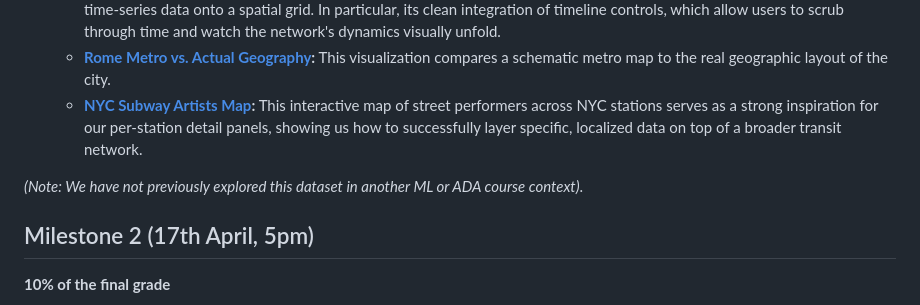
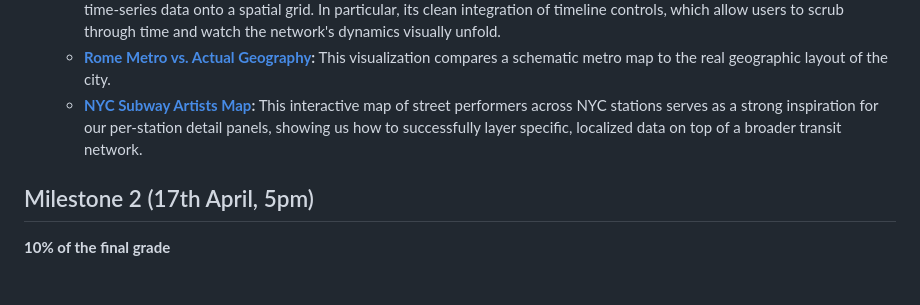
Before and after one commit to com-480-data-visualization/unCharted, a Markdown page: README.md, the part around the change. Drawn GitHub-style; blank space fills up the shorter version.

Commit message:
Reduced Related Work Section Characters

```diff
--- a/README.md
+++ b/README.md
@@ -55,8 +55,6 @@ Our work took inspiration from highly effective transit visualizations, drawing
   - **[Rome Metro vs. Actual Geography](https://www.reddit.com/r/MapPorn/comments/11r1wfh/rome_subway_map_vs_actual_geography/):** This visualization compares a schematic metro map to the real geographic layout of the city.
   - **[NYC Subway Artists Map](https://www.arcgis.com/apps/MapJournal/index.html?appid=b8f3d64c23ba49a2a7cc1c35b5a044d0):** This interactive map of street performers across NYC stations serves as a strong inspiration for our per-station detail panels, showing us how to successfully layer specific, localized data on top of a broader transit network.
 
-*(Note: We have not previously explored this dataset in another ML or ADA course context)*.
-
 ## Milestone 2 (17th April, 5pm)
 
 **10% of the final grade**
```
